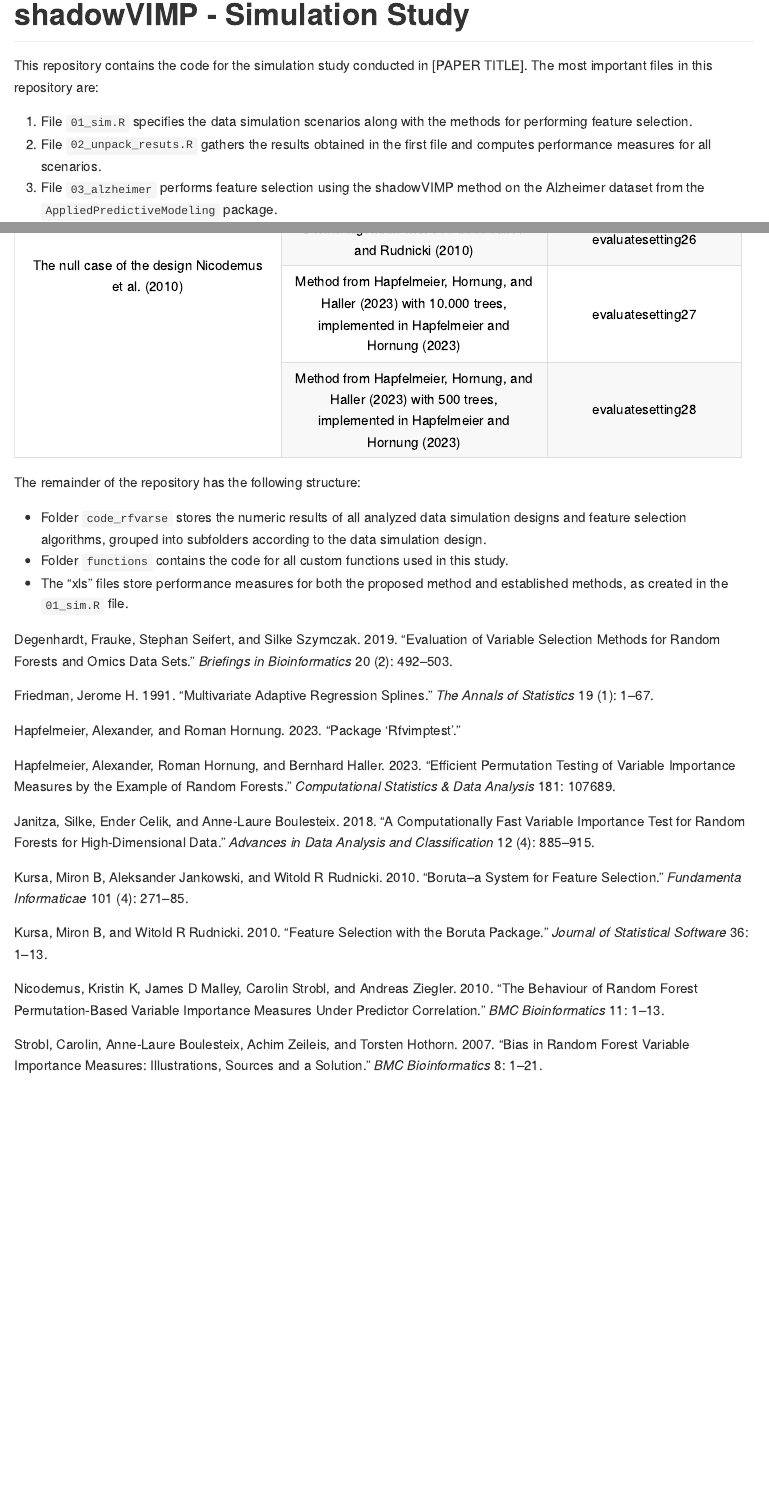
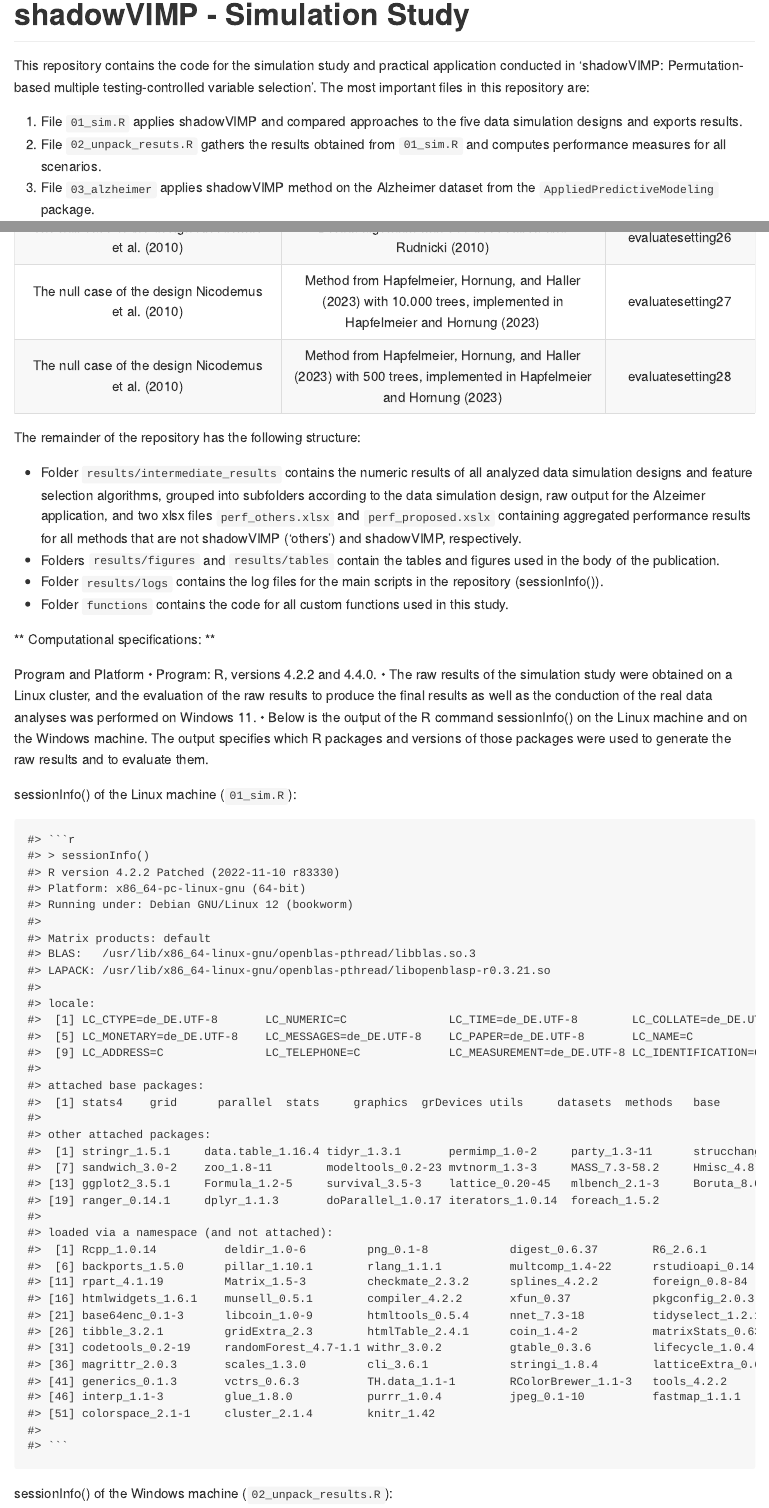
Before and after one commit to mueller-staburo/shadowVIMP-Publication, an R Markdown document (README.Rmd): the page in a window 1100 px wide, from its top, and a second part further down, joined at a grey line. The pictures show the output file README.md that the author committed with the source, drawn offline in the style of GitHub.

Commit message:
Some readme improvements

````diff
--- a/README.Rmd
+++ b/README.Rmd
@@ -19,11 +19,11 @@ library(kableExtra)
 <!-- badges: start -->
 <!-- badges: end -->
 
-This repository contains the code for the simulation study conducted in [PAPER TITLE]. The most important files in this repository are:
+This repository contains the code for the simulation study and practical application conducted in 'shadowVIMP: Permutation-based multiple testing-controlled variable selection'. The most important files in this repository are:
 
-1. File `01_sim.R` specifies the data simulation scenarios along with the methods for performing feature selection.
-2. File `02_unpack_resuts.R` gathers the results obtained in the first file and computes performance measures for all scenarios.
-3. File `03_alzheimer` performs feature selection using the shadowVIMP method on the Alzheimer dataset from the `AppliedPredictiveModeling` package.
+1. File `01_sim.R` applies shadowVIMP and compared approaches to the five data simulation designs and exports results.
+2. File `02_unpack_resuts.R` gathers the results obtained from `01_sim.R` and computes performance measures for all scenarios.
+3. File `03_alzheimer` applies shadowVIMP method on the Alzheimer dataset from the `AppliedPredictiveModeling` package.
 
 The below table contains the details of the data simulation designs and feature selection methods that are specified in the `01_sim.R` file.
 
@@ -65,6 +65,30 @@ kable(table_content, "html", escape = FALSE, align = "c") %>%
 
 The remainder of the repository has the following structure:
 
-* Folder `code_rfvarse` stores the numeric results of all analyzed data simulation designs and feature selection algorithms, grouped into subfolders according to the data simulation design.
+* Folder `results/intermediate_results` contains the numeric results of all analyzed data simulation designs and feature selection algorithms, grouped into subfolders according to the data simulation design, raw output for the Alzeimer application, and two xlsx files `perf_others.xlsx` and `perf_proposed.xslx` containing aggregated performance results for all methods that are not shadowVIMP ('others') and shadowVIMP, respectively.
+* Folders `results/figures` and `results/tables` contain the tables and figures used in the body of the publication.
+* Folder `results/logs` contains the log files for the main scripts in the repository (sessionInfo()).
 * Folder `functions` contains the code for all custom functions used in this study.
-* The "xls" files store performance measures for both the proposed method and established methods, as created in the `01_sim.R` file.
+
+
+**Computational specifications:**
+
+Program and Platform
+• Program: R, versions 4.2.2 and 4.2.1.
+• The raw results of the simulation study were obtained on a Linux cluster, and the evaluation of the raw
+results to produce the final results as well as the conduction of the real data analyses was performed on
+Windows.
+• Below is the output of the R command sessionInfo() on the Linux machine and on the Windows
+machine. The output specifies which R packages and versions of those packages were used to generate
+the raw results and to evaluate them.
+
+
+sessionInfo() of the Linux machine (`01_sim.R`):
+```{r, echo=FALSE}
+cat("```r\n")
+cat(readLines("results/logs/sessionInfo_of_01_sim.txt"), sep = "\n")
+cat("\n```")
+```
+
+
+sessionInfo() of the Windows machine (`02_unpack_results.R`):
````
Also changed, not shown: README.md, README.Rmd (14 more changed lines).
